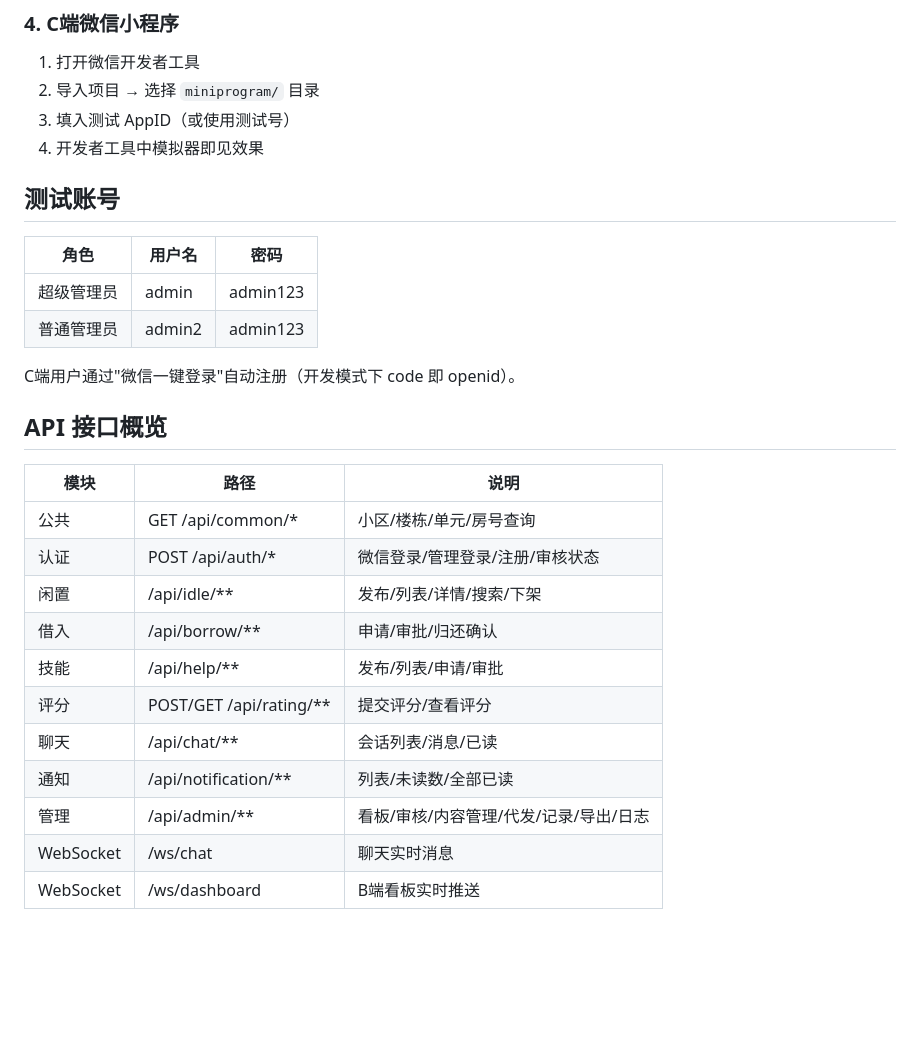
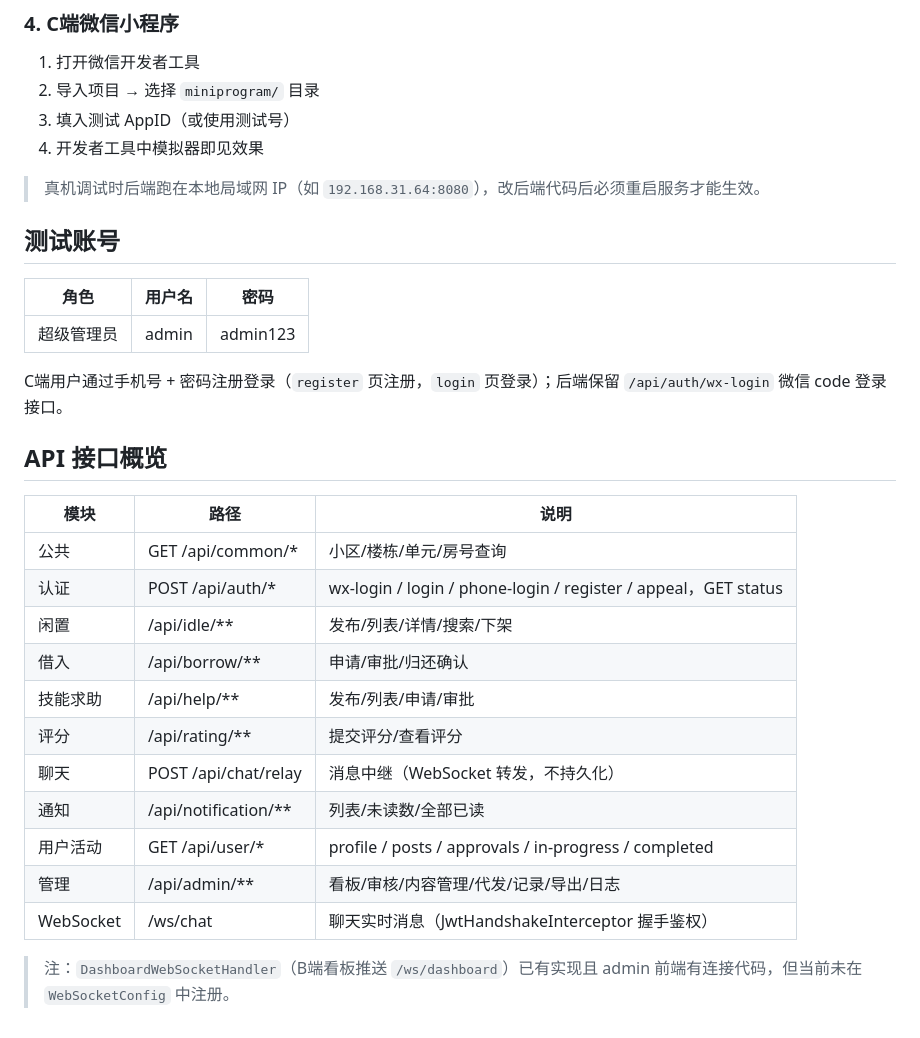
Before and after one commit to Xing-yang-git/-, a Markdown page: README.md, the part around one of its changes. GitHub-like rendering; blank space fills up the shorter version.

```diff
--- a/README.md
+++ b/README.md
@@ -98,27 +109,30 @@ npm run dev
 3. 填入测试 AppID（或使用测试号）
 4. 开发者工具中模拟器即见效果
 
+> 真机调试时后端跑在本地局域网 IP（如 `192.168.31.64:8080`），改后端代码后必须重启服务才能生效。
+
 ## 测试账号
 
 | 角色 | 用户名 | 密码 |
 |---|---|---|
 | 超级管理员 | admin | admin123 |
-| 普通管理员 | admin2 | admin123 |
 
-C端用户通过"微信一键登录"自动注册（开发模式下 code 即 openid）。
+C端用户通过手机号 + 密码注册登录（`register` 页注册，`login` 页登录）；后端保留 `/api/auth/wx-login` 微信 code 登录接口。
 
 ## API 接口概览
 
 | 模块 | 路径 | 说明 |
 |---|---|---|
 | 公共 | GET /api/common/* | 小区/楼栋/单元/房号查询 |
-| 认证 | POST /api/auth/* | 微信登录/管理登录/注册/审核状态 |
+| 认证 | POST /api/auth/* | wx-login / login / phone-login / register / appeal，GET status |
 | 闲置 | /api/idle/** | 发布/列表/详情/搜索/下架 |
 | 借入 | /api/borrow/** | 申请/审批/归还确认 |
-| 技能 | /api/help/** | 发布/列表/申请/审批 |
-| 评分 | POST/GET /api/rating/** | 提交评分/查看评分 |
-| 聊天 | /api/chat/** | 会话列表/消息/已读 |
+| 技能求助 | /api/help/** | 发布/列表/申请/审批 |
+| 评分 | /api/rating/** | 提交评分/查看评分 |
+| 聊天 | POST /api/chat/relay | 消息中继（WebSocket 转发，不持久化） |
 | 通知 | /api/notification/** | 列表/未读数/全部已读 |
+| 用户活动 | GET /api/user/* | profile / posts / approvals / in-progress / completed |
 | 管理 | /api/admin/** | 看板/审核/内容管理/代发/记录/导出/日志 |
-| WebSocket | /ws/chat | 聊天实时消息 |
-| WebSocket | /ws/dashboard | B端看板实时推送 |
+| WebSocket | /ws/chat | 聊天实时消息（JwtHandshakeInterceptor 握手鉴权） |
+
+> 注：`DashboardWebSocketHandler`（B端看板推送 `/ws/dashboard`）已有实现且 admin 前端有连接代码，但当前未在 `WebSocketConfig` 中注册。
```
Also changed, not shown: other parts of README.md (+39 -28 lines), CLAUDE.md (added, +130 -0 lines).
